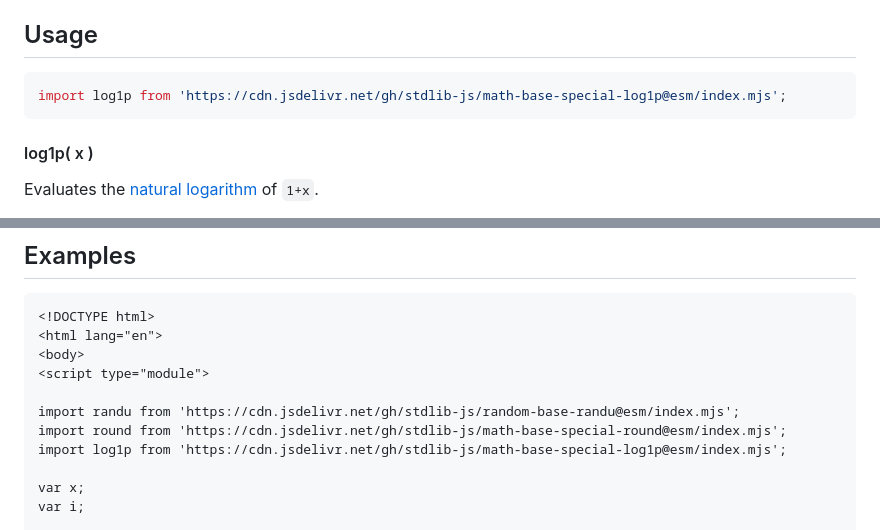
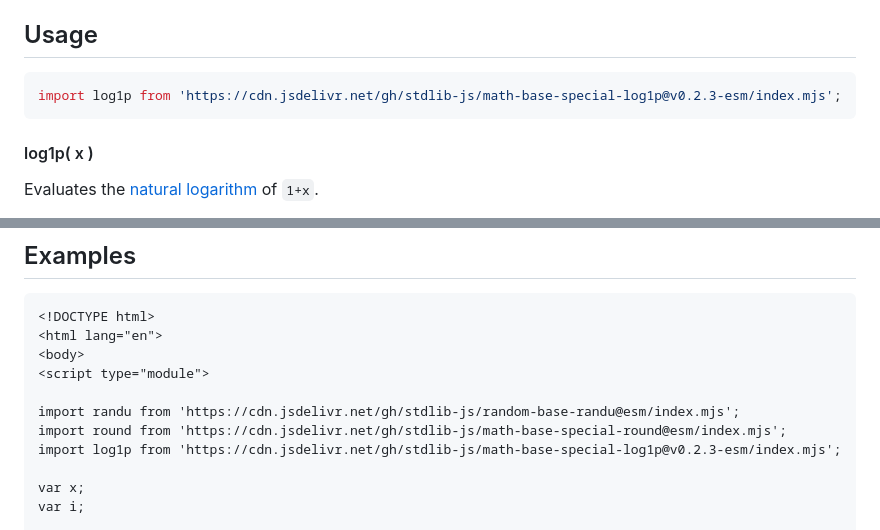
Before and after one commit to stdlib-js/math-base-special-log1p, a Markdown page: README.md, 2 parts joined by grey strips. Rendered like a GitHub page.

Commit message:
Update README.md for ESM bundle v0.2.3

````diff
--- a/README.md
+++ b/README.md
@@ -42,7 +42,7 @@ limitations under the License.
 ## Usage
 
 ```javascript
-import log1p from 'https://cdn.jsdelivr.net/gh/stdlib-js/math-base-special-log1p@esm/index.mjs';
+import log1p from 'https://cdn.jsdelivr.net/gh/stdlib-js/math-base-special-log1p@v0.2.3-esm/index.mjs';
 ```
 
 #### log1p( x )
@@ -94,7 +94,7 @@ var v = log1p( -2.0 );
 
 import randu from 'https://cdn.jsdelivr.net/gh/stdlib-js/random-base-randu@esm/index.mjs';
 import round from 'https://cdn.jsdelivr.net/gh/stdlib-js/math-base-special-round@esm/index.mjs';
-import log1p from 'https://cdn.jsdelivr.net/gh/stdlib-js/math-base-special-log1p@esm/index.mjs';
+import log1p from 'https://cdn.jsdelivr.net/gh/stdlib-js/math-base-special-log1p@v0.2.3-esm/index.mjs';
 
 var x;
 var i;
````
